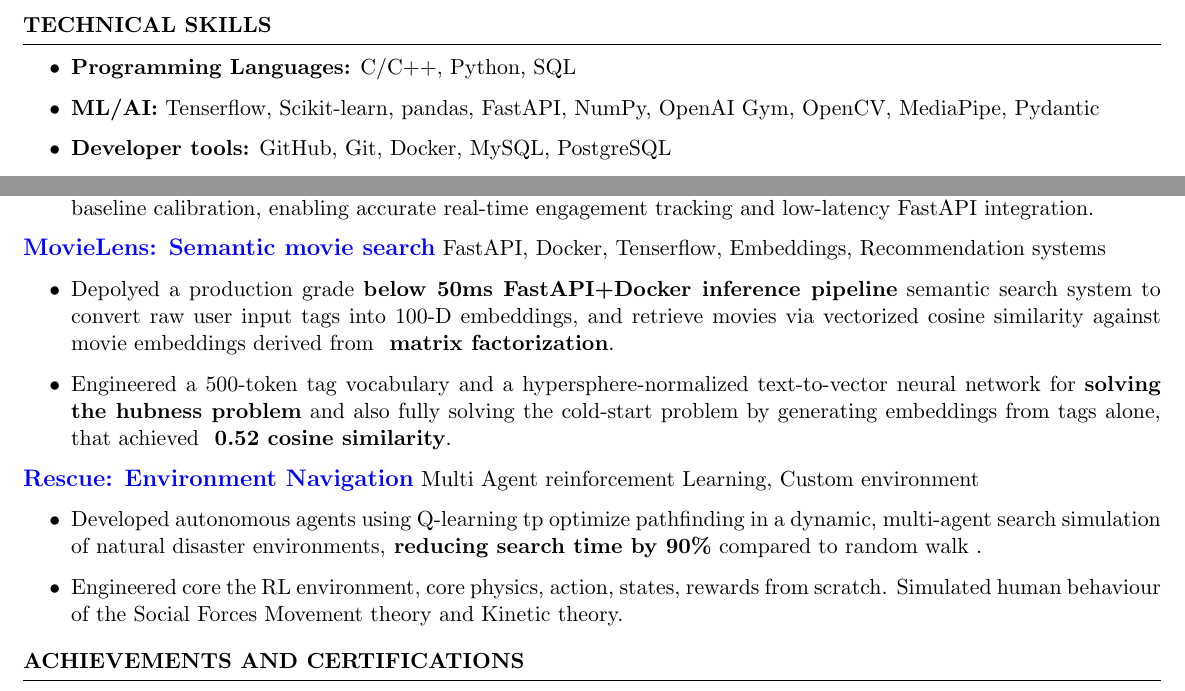
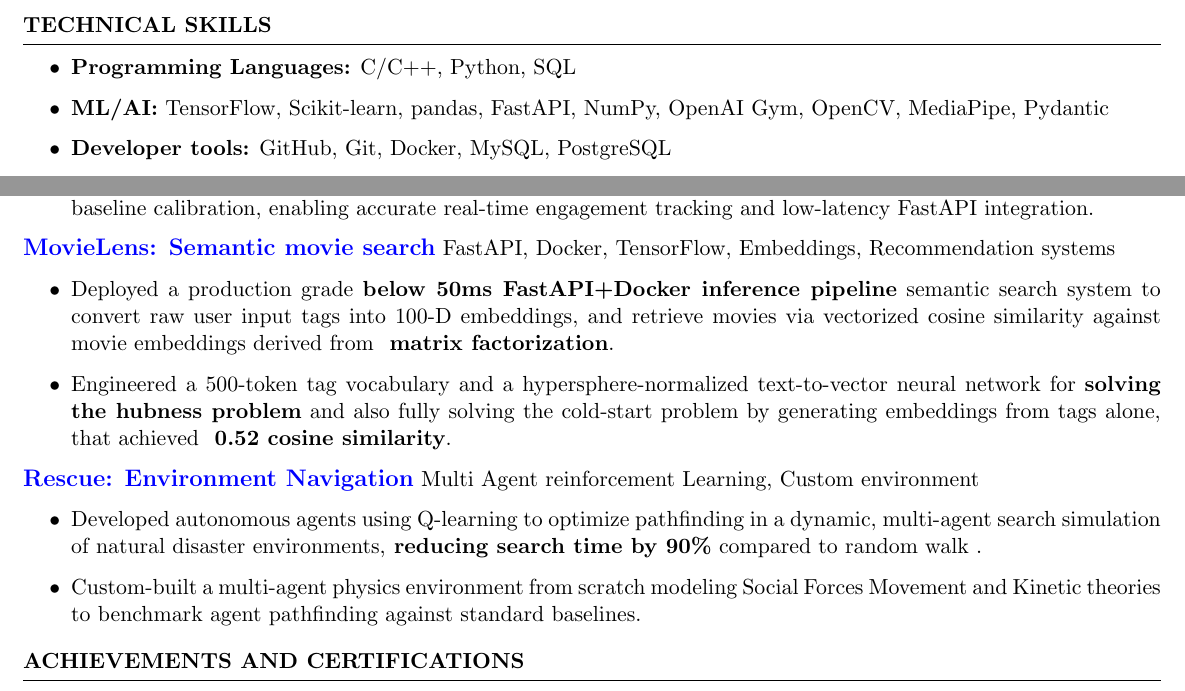
Before and after one commit to Bharat269/Resume, a LaTeX CV (resume_faangpath.tex): two parts of the page, joined at a grey line, cut so that both start at the same text. Compiled offline with pdfLaTeX.

Commit message:
typo fix

```diff
--- a/resume_faangpath.tex
+++ b/resume_faangpath.tex
@@ -14,7 +14,7 @@
 \begin{rSection}{TECHNICAL SKILLS}
 \begin{itemize}
     \item \textbf{Programming Languages:} C/C++, Python, SQL
-    \item \textbf{ML/AI:} Tenserflow, Scikit-learn, pandas, FastAPI, NumPy, OpenAI Gym, OpenCV, MediaPipe, Pydantic
+    \item \textbf{ML/AI:} TensorFlow, Scikit-learn, pandas, FastAPI, NumPy, OpenAI Gym, OpenCV, MediaPipe, Pydantic
     \item {\textbf{Developer tools:}} GitHub, Git, Docker, MySQL, PostgreSQL
     \item \textbf{Core concepts:} Neural networks, Reinforcement Learning, Embeddings, Recommendation systems, Cosine Similarity search, NLP,  LLM Pipelines
 \end{itemize}
@@ -32,15 +32,15 @@
     \item Designed an adaptive learning system that detects attention/emotional state and performs tailored interventions (e.g., adjusting course difficulty, soothing with music, reducing distraction via animations). Built the training environment for the Q‑learning engine using a mix of deterministic and stochastic rules to simulate user behavior.
     \item Engineered multi‑modal attention detection pipelines (facial landmarks, head pose, audio signals) with personalized baseline calibration, enabling accurate real‑time engagement tracking and low‑latency FastAPI integration.
     \end{itemize}
-    {\large \href{https://github.com/Bharat269/MovieMix}{\textbf{MovieLens: Semantic movie search}}} FastAPI, Docker, Tenserflow, Embeddings, Recommendation systems
+    {\large \href{https://github.com/Bharat269/MovieMix}{\textbf{MovieLens: Semantic movie search}}} FastAPI, Docker, TensorFlow, Embeddings, Recommendation systems
     \begin{itemize}
-    \item  Depolyed a production grade \textbf{below 50ms FastAPI+Docker inference pipeline}  semantic search system to convert raw user input tags into 100-D embeddings, and retrieve movies via vectorized cosine similarity against movie embeddings derived from \textbf{ matrix factorization}.
+    \item  Deployed a production grade \textbf{below 50ms FastAPI+Docker inference pipeline}  semantic search system to convert raw user input tags into 100-D embeddings, and retrieve movies via vectorized cosine similarity against movie embeddings derived from \textbf{ matrix factorization}.
     \item Engineered a 500-token tag vocabulary and a hypersphere-normalized text-to-vector neural network for \textbf{solving the hubness problem} and also fully solving the cold-start problem by generating embeddings from tags alone, that achieved \textbf{ 0.52 cosine similarity}.
     \end{itemize}
     {\large \href{https://github.com/Bharat269/ProjectExhibition-2-Search-Rescue}{\textbf{Rescue: Environment Navigation}}}  Multi Agent reinforcement Learning, Custom environment
     \begin{itemize}
-    \item Developed autonomous agents using Q-learning tp optimize pathfinding in a dynamic, multi-agent search simulation of natural disaster environments,\textbf{ reducing search time by 90\%} compared to random walk .
-    \item Engineered core the RL environment, core physics, action, states, rewards from scratch. Simulated human behaviour of the Social Forces Movement theory and Kinetic theory.
+    \item Developed autonomous agents using Q-learning to optimize pathfinding in a dynamic, multi-agent search simulation of natural disaster environments,\textbf{ reducing search time by 90\%} compared to random walk .
+    \item Custom-built a multi-agent physics environment from scratch modeling Social Forces Movement and Kinetic theories to benchmark agent pathfinding against standard baselines.
     \end{itemize}
 \end{rSection}
 
```
Also changed, not shown: Bharat_Resume.pdf, 1 other file.
